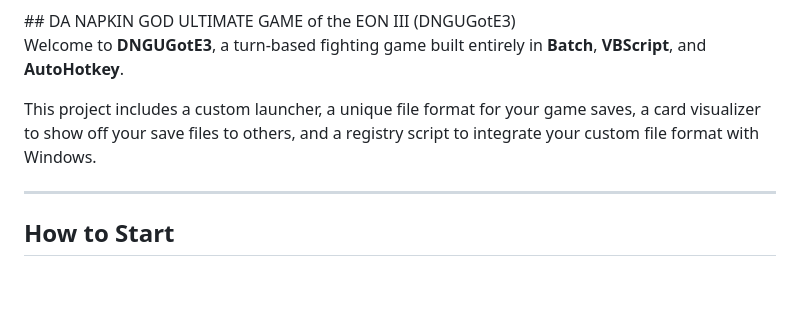
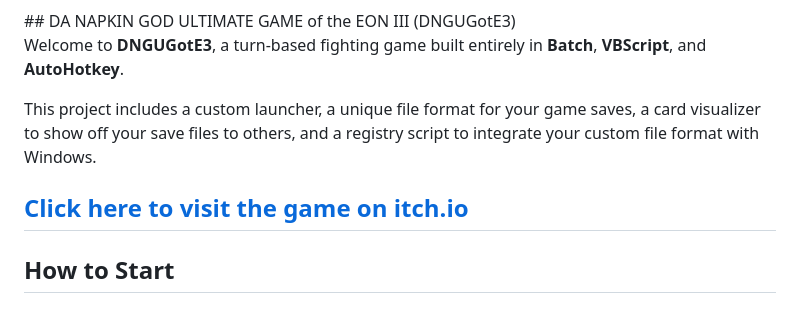
Before and after one commit to petdimveee/DNGUGotE3, a Markdown page: README.md, the part around the change. GitHub-like rendering; blank space fills up the shorter version.

```diff
--- a/README.md
+++ b/README.md
@@ -7,6 +7,7 @@ Welcome to **DNGUGotE3**, a turn-based fighting game built entirely in **Batch**
 
 This project includes a custom launcher, a unique file format for your game saves, a card visualizer to show off your save files to others, and a registry script to integrate your custom file format with Windows.
 
+[Click here to visit the game on itch.io](ttps://magnado.itch.io/dngg)
 ---
 
 ## How to Start
```
